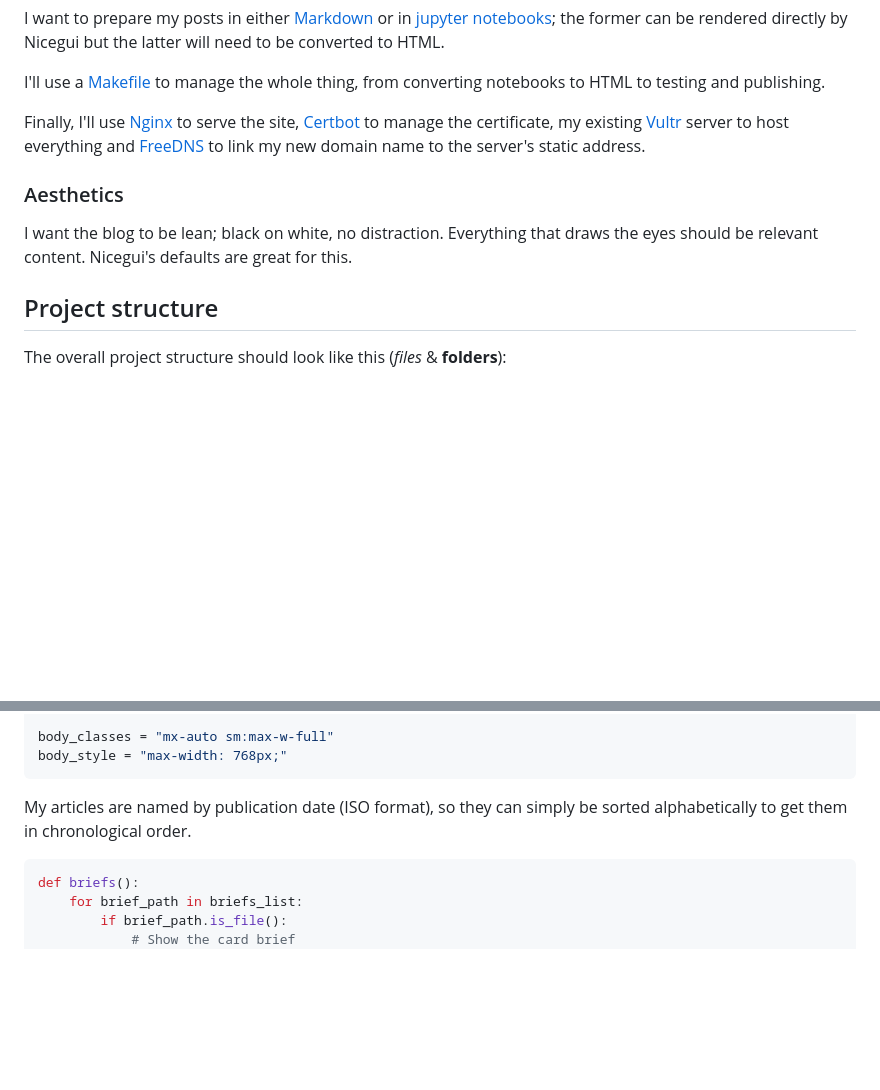
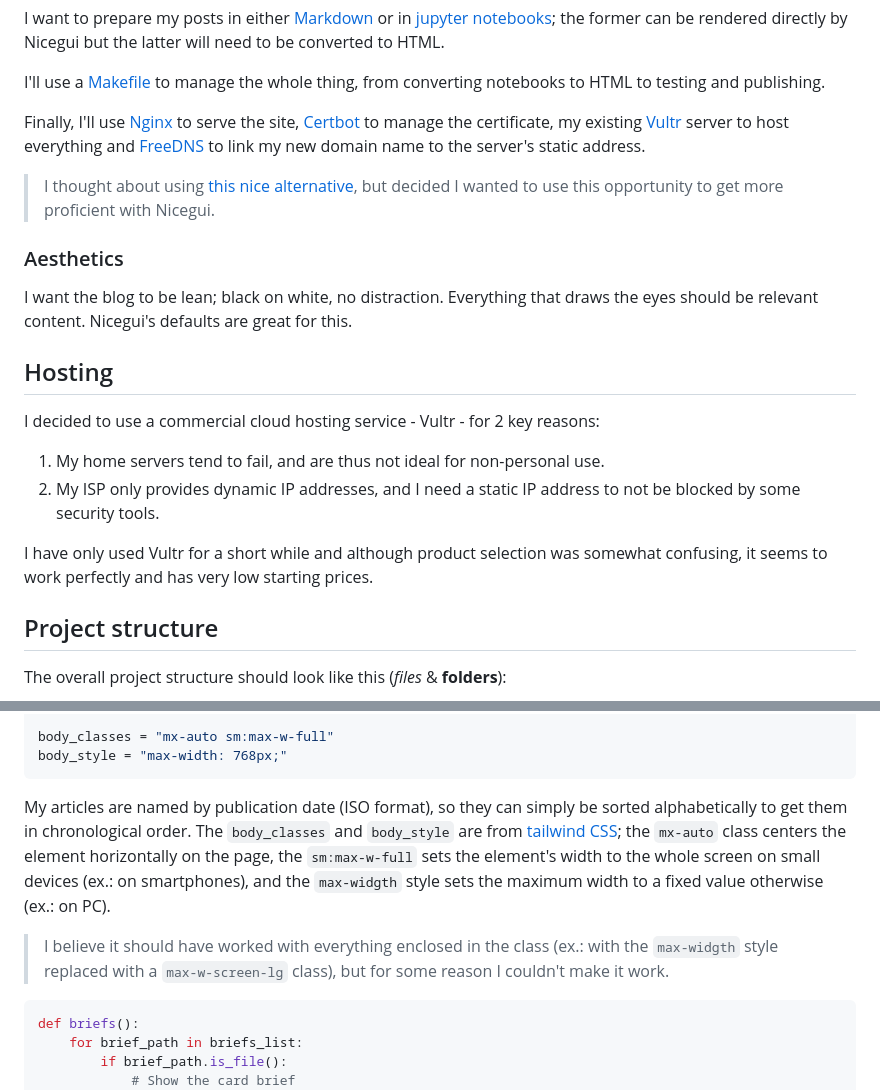
Before and after one commit to miek770/blog, a Markdown page: raws/2023-07-02.md, 2 parts joined by grey strips. Drawn GitHub-style; blank space fills up the shorter version.

Commit message:
Almost done with the first article

````diff
--- a/raws/2023-07-02.md
+++ b/raws/2023-07-02.md
@@ -28,9 +28,20 @@ I'll use a [Makefile](https://en.wikipedia.org/wiki/Make_(software)#Makefiles) t
 
 Finally, I'll use [Nginx](https://nginx.org/en/) to serve the site, [Certbot](https://certbot.eff.org/) to manage the certificate, my existing [Vultr](https://www.vultr.com/) server to host everything and [FreeDNS](https://freedns.afraid.org/) to link my new domain name to the server's static address.
 
+> I thought about using [this nice alternative](https://pypi.org/project/madblog/), but decided I wanted to use this opportunity to get more proficient with Nicegui.
+
 ### Aesthetics
 
 I want the blog to be lean; black on white, no distraction. Everything that draws the eyes should be relevant content. Nicegui's defaults are great for this.
+
+## Hosting
+
+I decided to use a commercial cloud hosting service - Vultr - for 2 key reasons:
+
+1. My home servers tend to fail, and are thus not ideal for non-personal use.
+2. My ISP only provides dynamic IP addresses, and I need a static IP address to not be blocked by some security tools.
+
+I have only used Vultr for a short while and although product selection was somewhat confusing, it seems to work perfectly and has very low starting prices.
 
 ## Project structure
 
@@ -166,7 +177,9 @@ body_classes = "mx-auto sm:max-w-full"
 body_style = "max-width: 768px;"
 ```
 
-My articles are named by publication date (ISO format), so they can simply be sorted alphabetically to get them in chronological order.
+My articles are named by publication date (ISO format), so they can simply be sorted alphabetically to get them in chronological order. The `body_classes` and `body_style` are from [tailwind CSS](https://tailwindcss.com/); the `mx-auto` class centers the element horizontally on the page, the `sm:max-w-full` sets the element's width to the whole screen on small devices (ex.: on smartphones), and the `max-widgth` style sets the maximum width to a fixed value otherwise (ex.: on PC).
+
+> I believe it should have worked with everything enclosed in the class (ex.: with the `max-widgth` style replaced with a `max-w-screen-lg` class), but for some reason I couldn't make it work.
 
 ```python
 def briefs():
````
Also changed, not shown: other parts of raws/2023-07-02.md (+74 -2 lines).
